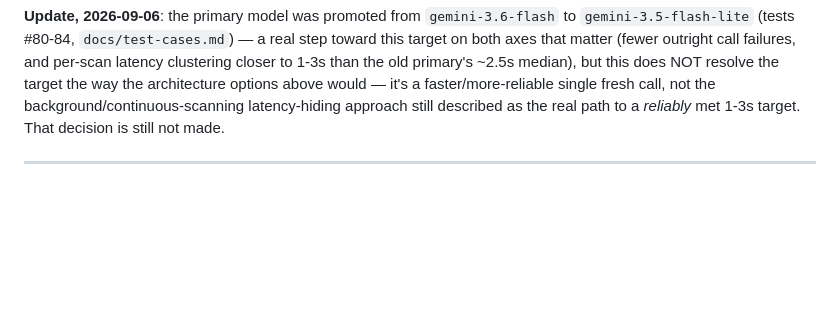
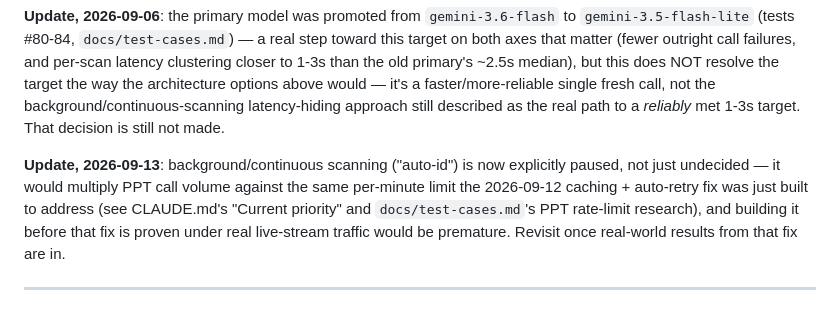
Before and after one commit to emg31795/whatnot-pokemon-identify, a Markdown page: docs/ROADMAP.md, the part around the change. GitHub-like rendering; blank space fills up the shorter version.

```diff
--- a/docs/ROADMAP.md
+++ b/docs/ROADMAP.md
@@ -47,6 +47,15 @@ would — it's a faster/more-reliable single fresh call, not the
 background/continuous-scanning latency-hiding approach still described
 as the real path to a *reliably* met 1-3s target. That decision is
 still not made.
+
+**Update, 2026-09-13**: background/continuous scanning ("auto-id") is
+now explicitly paused, not just undecided — it would multiply PPT call
+volume against the same per-minute limit the 2026-09-12 caching +
+auto-retry fix was just built to address (see CLAUDE.md's "Current
+priority" and `docs/test-cases.md`'s PPT rate-limit research), and
+building it before that fix is proven under real live-stream traffic
+would be premature. Revisit once real-world results from that fix are
+in.
 
 ---
 
```
Also changed, not shown: CLAUDE.md (+26 -1 lines).
